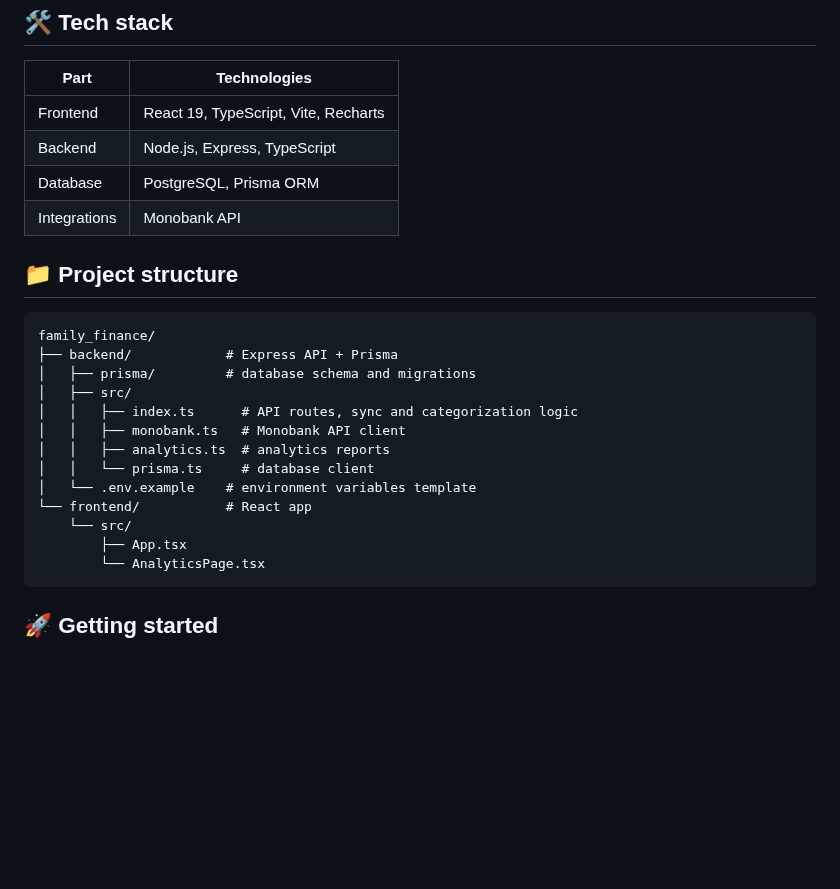
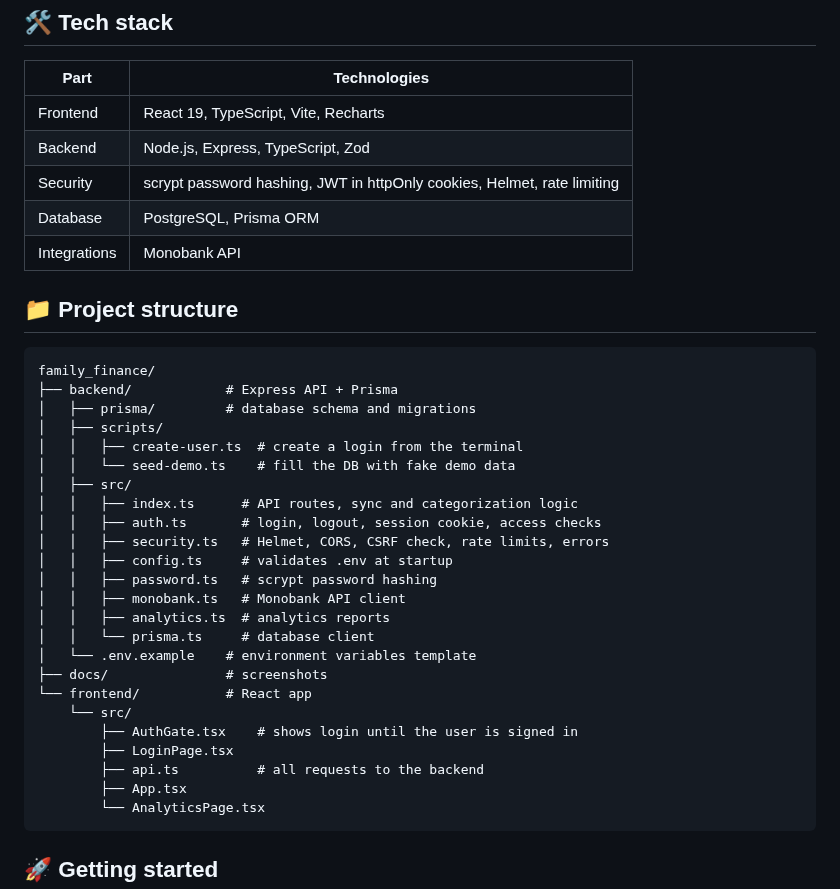
Before and after one commit to yuran4ik13/family_finance, a Markdown page: README.md, the part around one of its changes. Rendered like a GitHub page; blank space fills up the shorter version.

````diff
--- a/README.md
+++ b/README.md
@@ -52,7 +62,8 @@ With family_finance, a user **connects all their accounts once** and gets **one
 | Part | Technologies |
 |---|---|
 | Frontend | React 19, TypeScript, Vite, Recharts |
-| Backend | Node.js, Express, TypeScript |
+| Backend | Node.js, Express, TypeScript, Zod |
+| Security | scrypt password hashing, JWT in httpOnly cookies, Helmet, rate limiting |
 | Database | PostgreSQL, Prisma ORM |
 | Integrations | Monobank API |
 
@@ -62,14 +73,25 @@ With family_finance, a user **connects all their accounts once** and gets **one
 family_finance/
 ├── backend/            # Express API + Prisma
 │   ├── prisma/         # database schema and migrations
+│   ├── scripts/
+│   │   ├── create-user.ts  # create a login from the terminal
+│   │   └── seed-demo.ts    # fill the DB with fake demo data
 │   ├── src/
 │   │   ├── index.ts      # API routes, sync and categorization logic
+│   │   ├── auth.ts       # login, logout, session cookie, access checks
+│   │   ├── security.ts   # Helmet, CORS, CSRF check, rate limits, errors
+│   │   ├── config.ts     # validates .env at startup
+│   │   ├── password.ts   # scrypt password hashing
 │   │   ├── monobank.ts   # Monobank API client
 │   │   ├── analytics.ts  # analytics reports
 │   │   └── prisma.ts     # database client
 │   └── .env.example    # environment variables template
+├── docs/               # screenshots
 └── frontend/           # React app
     └── src/
+        ├── AuthGate.tsx    # shows login until the user is signed in
+        ├── LoginPage.tsx
+        ├── api.ts          # all requests to the backend
         ├── App.tsx
         └── AnalyticsPage.tsx
 ```
````
Also changed, not shown: other parts of README.md (+42 -6 lines), docs/analytics-dark.png (added), docs/dashboard-light.png (added), docs/login.png (added), docs/transactions-light.png (added).
